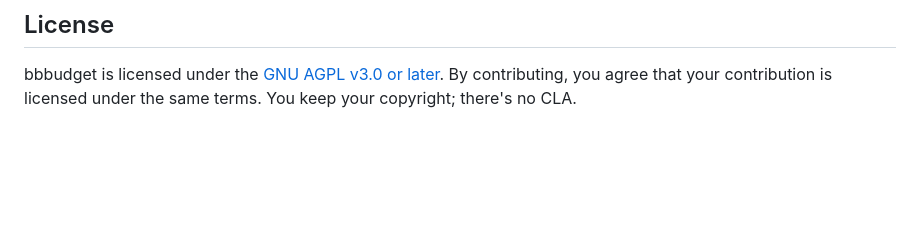
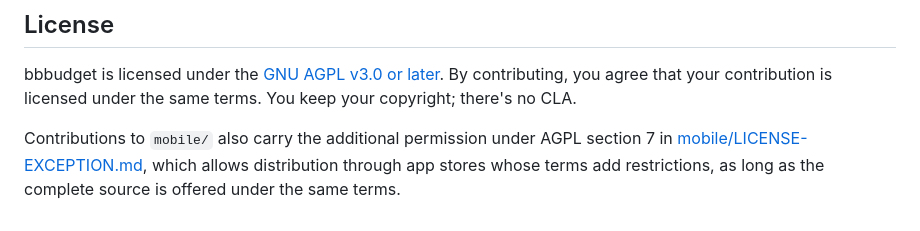
Before and after one commit to Ivanko1608/bbbudget, a Markdown page: CONTRIBUTING.md, the part around the change. Drawn GitHub-style; blank space fills up the shorter version.

```diff
--- a/CONTRIBUTING.md
+++ b/CONTRIBUTING.md
@@ -60,3 +60,5 @@ The README's [Extending](README.md#extending) section shows where currencies, in
 ## License
 
 bbbudget is licensed under the [GNU AGPL v3.0 or later](LICENSE). By contributing, you agree that your contribution is licensed under the same terms. You keep your copyright; there's no CLA.
+
+Contributions to `mobile/` also carry the additional permission under AGPL section 7 in [mobile/LICENSE-EXCEPTION.md](mobile/LICENSE-EXCEPTION.md), which allows distribution through app stores whose terms add restrictions, as long as the complete source is offered under the same terms.
```
Also changed, not shown: mobile/LICENSE-EXCEPTION.md (added, +19 -0 lines).
